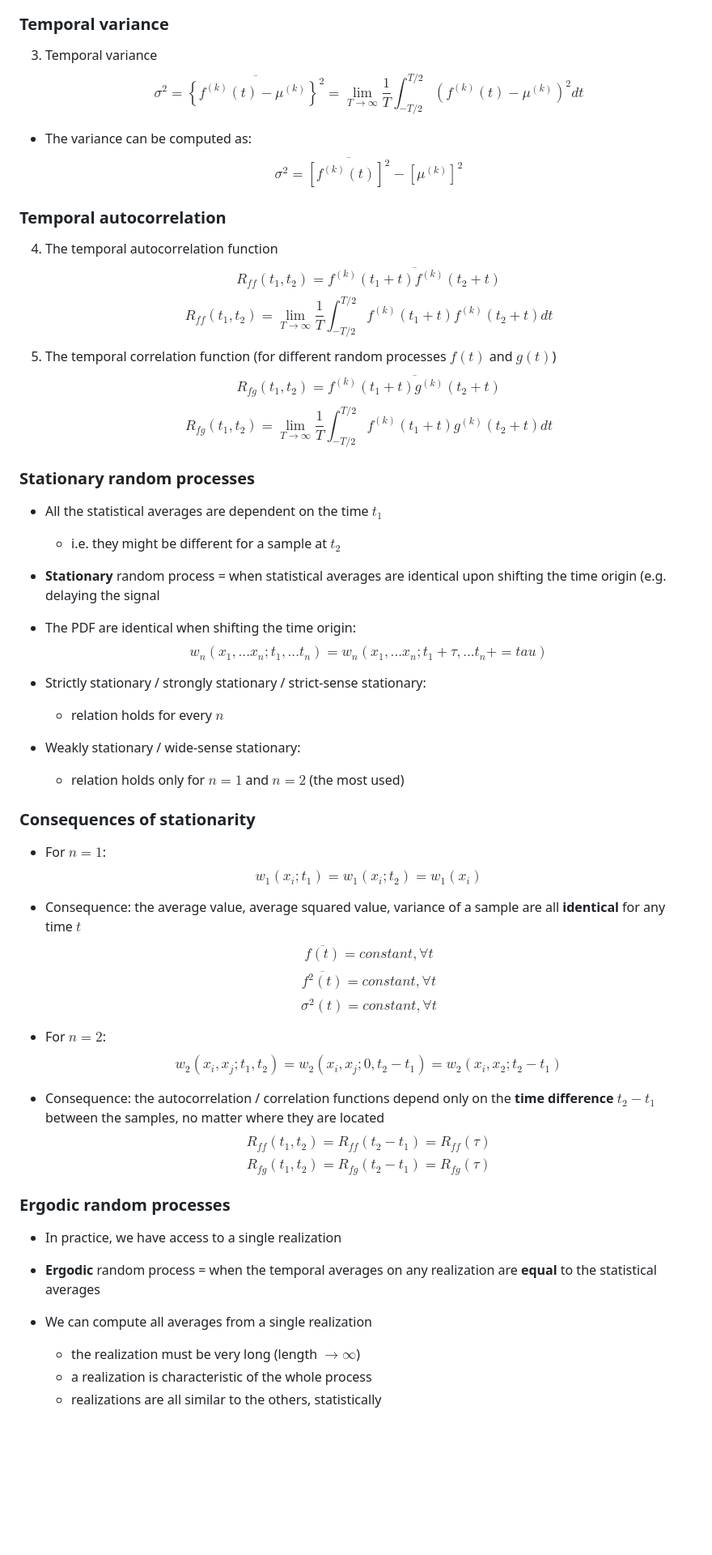
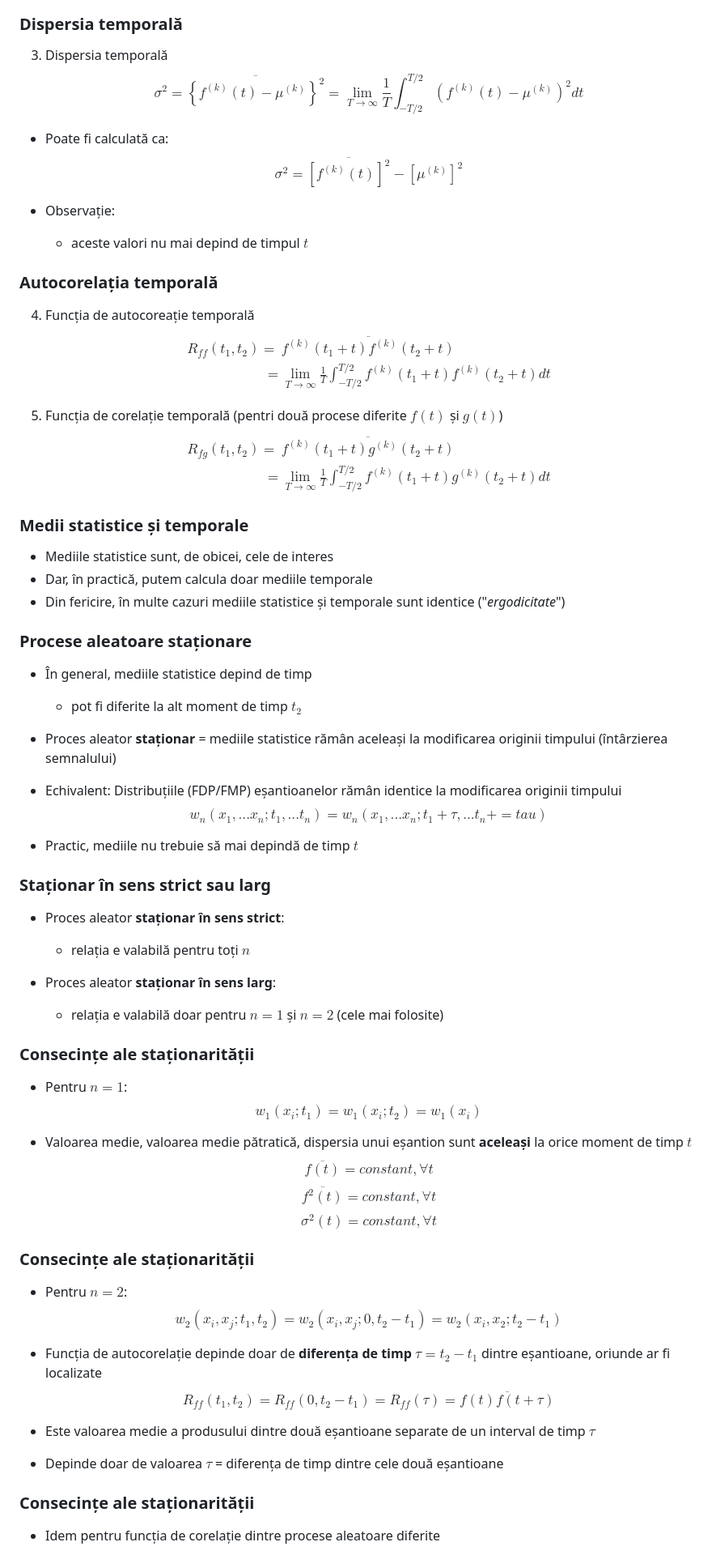
Before and after one commit to nikcleju/DEPI, a Markdown page: Lectures/01_SemnaleAleatoare.md, the part around one of its changes. Shown at 81% size. GitHub-like rendering; blank space fills up the shorter version.

```diff
--- a/Lectures/01_SemnaleAleatoare.md
+++ b/Lectures/01_SemnaleAleatoare.md
@@ -531,67 +465,82 @@ $$\overline{f^{(k)}(t)} = \mu^{(k)} = \lim_{T \to \infty} \frac{1}{T} \int_{T/2}
 $$\overline{[f^{(k)}(t)]^2} = \lim_{T \to \infty} \frac{1}{T} \int_{-T/2}^{T/2} [f^{(k)}(t)]^2 dt$$
 
-### Temporal variance
-3. Temporal variance
+### Dispersia temporală
+3. Dispersia temporală
 $$\sigma^2 = \overline{\left\{ f^{(k)}(t) - \mu^{(k)} \right\}^2} = \lim_{T \to \infty} \frac{1}{T} \int_{-T/2}^{T/2} (f^{(k)}(t)-\mu^{(k)})^2 dt$$
 
-* The variance can be computed as:
+* Poate fi calculată ca:
 $$\sigma^2 = \overline{[f^{(k)}(t)]^2} - [\mu^{(k)}]^2$$
 
-### Temporal autocorrelation
+* Observație:
+    * aceste valori nu mai depind de timpul $t$
 
-4. The temporal autocorrelation function
-$$R_{ff}(t_1,t_2) = \overline{f^{(k)}(t_1 + t) f^{(k)}(t_2+t)}$$
-$$R_{ff}(t_1,t_2) = \lim_{T \to \infty} \frac{1}{T} \int_{-T/2}^{T/2} f^{(k)}(t_1+t) f^{(k)}(t_2 + t) dt$$
-5. The temporal correlation function (for different random processes $f(t)$ and $g(t)$)
-$$R_{fg}(t_1,t_2) = \overline{f^{(k)}(t_1 + t) g^{(k)}(t_2+t)}$$
-$$R_{fg}(t_1,t_2) = \lim_{T \to \infty} \frac{1}{T} \int_{-T/2}^{T/2} f^{(k)}(t_1+t) g^{(k)}(t_2 + t) dt$$
 
-### Stationary random processes
+### Autocorelația temporală
 
-* All the statistical averages are dependent on the time $t_1$
-    * i.e. they might be different for a sample at $t_2$
+4. Funcția de autocoreație temporală
+$$\begin{split}
+R_{ff}(t_1,t_2) =& \overline{f^{(k)}(t_1 + t) f^{(k)}(t_2+t)} \\
+=& \lim_{T \to \infty} \frac{1}{T} \int_{-T/2}^{T/2} f^{(k)}(t_1+t) f^{(k)}(t_2 + t) dt
+\end{split}$$
 
-* **Stationary** random process =  when statistical averages
-are identical upon shifting the time origin (e.g. delaying the signal
+5. Funcția de corelație temporală (pentri două procese diferite $f(t)$ și $g(t)$)
+$$\begin{split}
+R_{fg}(t_1,t_2) =& \overline{f^{(k)}(t_1 + t) g^{(k)}(t_2+t)}\\
+=& \lim_{T \to \infty} \frac{1}{T} \int_{-T/2}^{T/2} f^{(k)}(t_1+t) g^{(k)}(t_2 + t) dt
+\end{split}$$
 
-* The PDF are identical when shifting the time origin:
+### Medii statistice și temporale
+
+* Mediile statistice sunt, de obicei, cele de interes
+* Dar, în practică, putem calcula doar mediile temporale
+* Din fericire, în multe cazuri mediile statistice și temporale sunt identice ("*ergodicitate*")
+
+### Procese aleatoare staționare
+
+* În general, mediile statistice depind de timp
+    * pot fi diferite la alt moment de timp $t_2$
+
+* Proces aleator **staționar** = mediile statistice rămân aceleași
+la modificarea originii timpului (întârzierea semnalului)
+
+* Echivalent: Distribuțiile (FDP/FMP) eșantioanelor rămân identice la modificarea originii timpului
 $$w_n(x_1,...x_n; t_1,...t_n) = w_n(x_1,...x_n; t_1+\tau,... t_n + =tau)$$
 
-* Strictly stationary / strongly stationary / strict-sense stationary:
-    * relation holds for every $n$
+* Practic, mediile nu trebuie să mai depindă de timp $t$
 
-* Weakly stationary / wide-sense stationary:
-    * relation holds only for $n=1$ and $n=2$  (the most used)
+### Staționar în sens strict sau larg
 
-### Consequences of stationarity
+* Proces aleator **staționar în sens strict**:
+    * relația e valabilă pentru toți $n$
 
-* For $n=1$:
+* Proces aleator **staționar în sens larg**:
+    * relația e valabilă doar pentru $n=1$ și $n=2$  (cele mai folosite)
+
+### Consecințe ale staționarității
+
+* Pentru $n=1$:
 $$w_1(x_i;t_1) = w_1(x_i; t_2) = w_1(x_i)$$
 
-* Consequence: the average value, average squared value, variance
-of a sample are all **identical** for any time $t$
+* Valoarea medie, valoarea medie pătratică, dispersia
+unui eșantion sunt **aceleași** la orice moment de timp $t$
 $$\overline{f(t)} = constant, \forall t$$
 $$\overline{f^2(t)} = constant, \forall t$$
 $$\sigma^2(t) = constant, \forall t$$
 
-* For $n=2$:
+### Consecințe ale staționarității
+
+* Pentru $n=2$:
 $$w_2(x_i,x_j;t_1,t_2) = w_2(x_i,x_j;0, t_2-t_1) = w_2(x_i,x_2; t_2-t_1)$$
 
-* Consequence: the autocorrelation / correlation functions depend only on the
-**time difference** $t_2 - t_1$ between the samples,
-no matter where they are located
-$$R_{ff}(t_1,t_2) = R_{ff}(t_2 - t_1) = R_{ff}(\tau)$$
-$$R_{fg}(t_1,t_2) = R_{fg}(t_2 - t_1) = R_{fg}(\tau)$$
+* Funcția de autocorelație depinde doar de **diferența de timp**
+$\tau = t_2 - t_1$ dintre eșantioane, oriunde ar fi localizate
+$$R_{ff}(t_1,t_2) = R_{ff}(0, t_2 - t_1) = R_{ff}(\tau) = \overline{f(t) f(t + \tau)}$$
 
-### Ergodic random processes
+* Este valoarea medie a produsului dintre două eșantioane separate de un interval de timp $\tau$
 
-* In practice, we have access to a single realization
+* Depinde doar de valoarea $\tau$ = diferența de timp dintre cele două eșantioane
 
-* **Ergodic** random process = when the temporal averages on any realization
-are **equal** to the statistical averages
+### Consecințe ale staționarității
 
-* We can compute all averages from a single realization
-    * the realization must be very long (length $\to \infty$)
-    * a realization is characteristic of the whole process
-    * realizations are all similar to the others, statistically
+* Idem pentru funcția de corelație dintre procese aleatoare diferite
 
```
Also changed, not shown: other parts of Lectures/01_SemnaleAleatoare.md (+147 -208 lines), Lectures/00_Introducere.md (+5 -5 lines), Lectures/figures/01_SemnaleAleatoare_figure1_1.png, Lectures/figures/01_SemnaleAleatoare_figure2_1.png, 5 other files.
